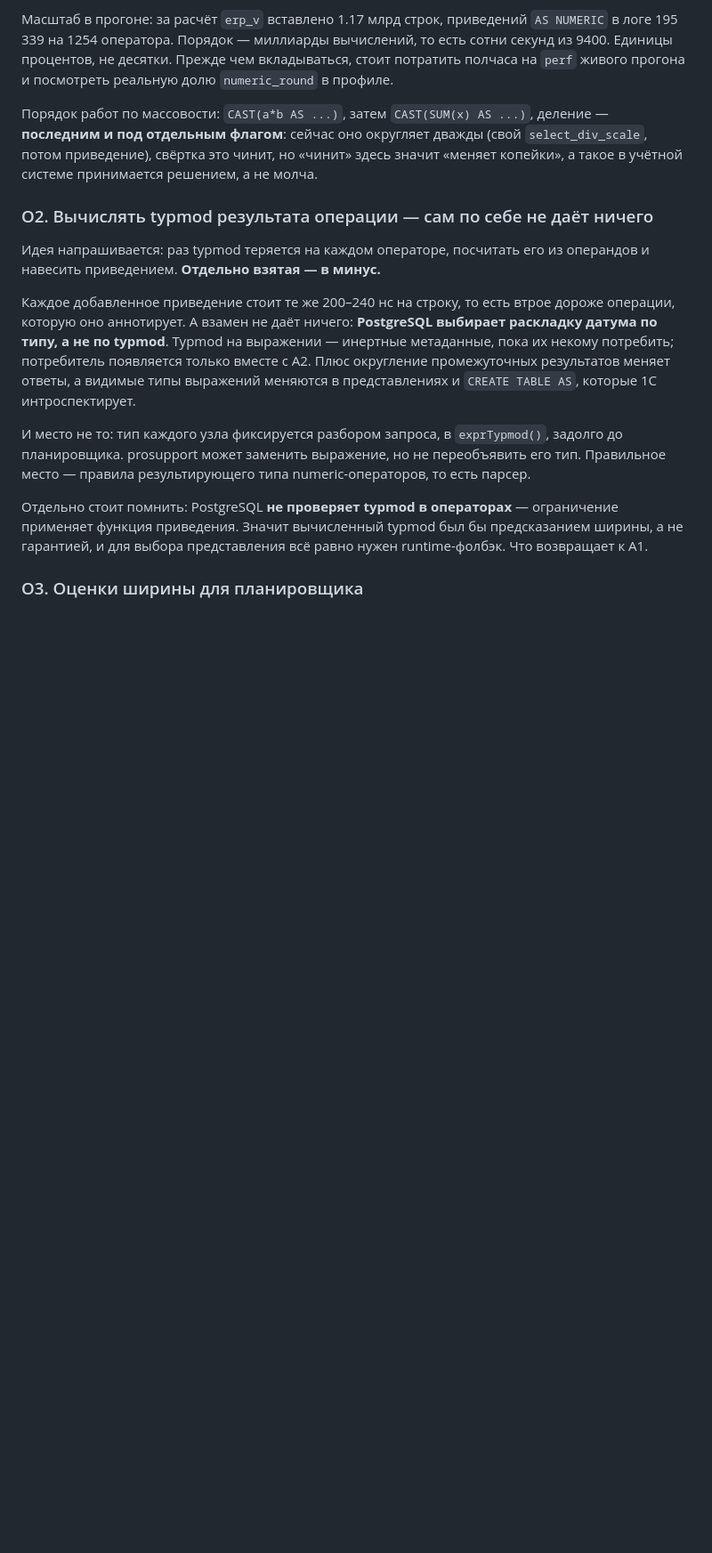
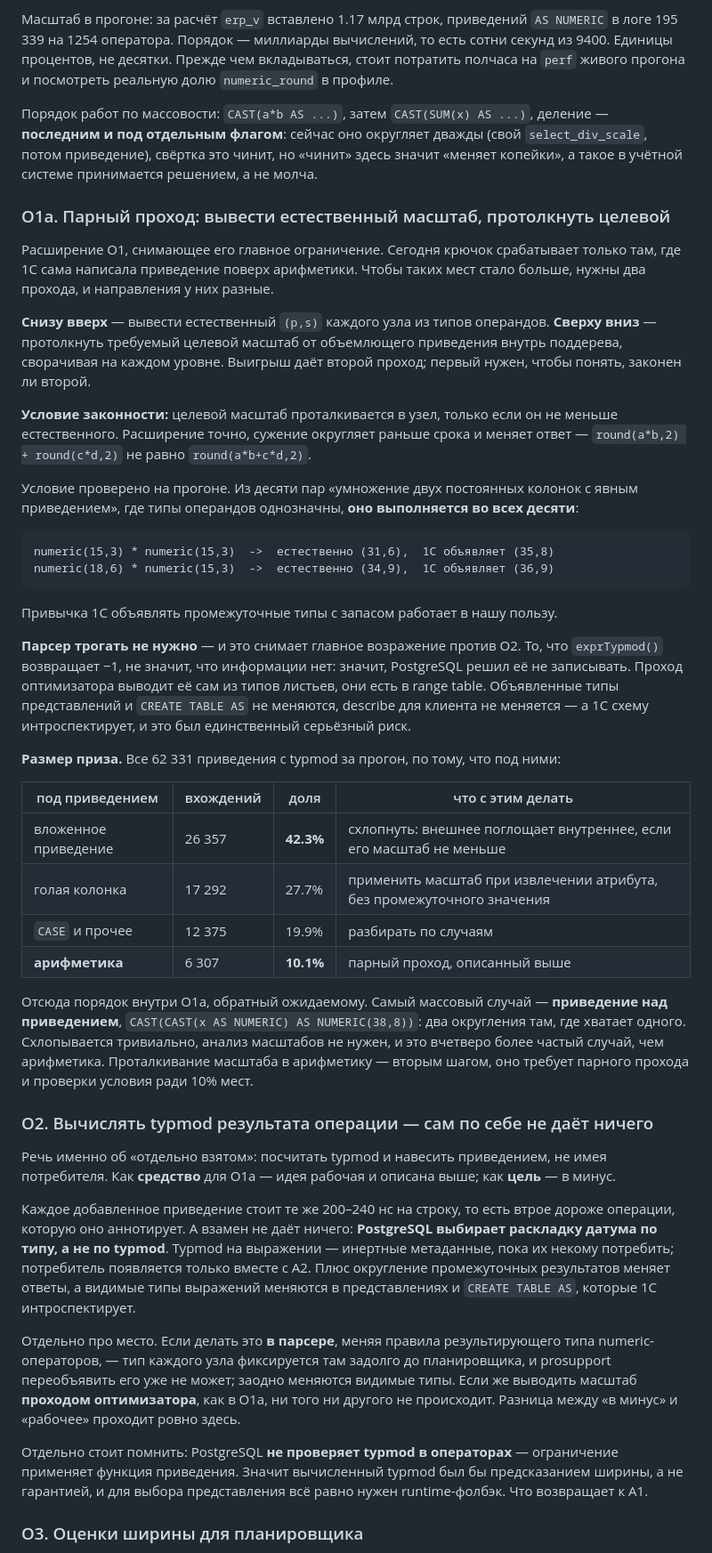
Before and after one commit to danolivo/conf, a Markdown page: 2026g-Numeric-Archeology/VECTORS-numeric-for-1c.md, the part around one of its changes. Shown at 89% size. GitHub-like rendering; blank space fills up the shorter version.

Commit message:
change spec

````diff
--- a/2026g-Numeric-Archeology/VECTORS-numeric-for-1c.md
+++ b/2026g-Numeric-Archeology/VECTORS-numeric-for-1c.md
@@ -198,10 +198,61 @@ HashAggregate.
 здесь значит «меняет копейки», а такое в учётной системе принимается решением,
 а не молча.
 
+### O1a. Парный проход: вывести естественный масштаб, протолкнуть целевой
+
+Расширение O1, снимающее его главное ограничение. Сегодня крючок срабатывает
+только там, где 1С сама написала приведение поверх арифметики. Чтобы таких мест
+стало больше, нужны два прохода, и направления у них разные.
+
+**Снизу вверх** — вывести естественный `(p,s)` каждого узла из типов операндов.
+**Сверху вниз** — протолкнуть требуемый целевой масштаб от объемлющего
+приведения внутрь поддерева, сворачивая на каждом уровне. Выигрыш даёт второй
+проход; первый нужен, чтобы понять, законен ли второй.
+
+**Условие законности:** целевой масштаб проталкивается в узел, только если он не
+меньше естественного. Расширение точно, сужение округляет раньше срока и меняет
+ответ — `round(a*b,2) + round(c*d,2)` не равно `round(a*b+c*d,2)`.
+
+Условие проверено на прогоне. Из десяти пар «умножение двух постоянных колонок
+с явным приведением», где типы операндов однозначны, **оно выполняется во всех
+десяти**:
+
+```
+numeric(15,3) * numeric(15,3)  ->  естественно (31,6),  1С объявляет (35,8)
+numeric(18,6) * numeric(15,3)  ->  естественно (34,9),  1С объявляет (36,9)
+```
+
+Привычка 1С объявлять промежуточные типы с запасом работает в нашу пользу.
+
+**Парсер трогать не нужно** — и это снимает главное возражение против O2. То,
+что `exprTypmod()` возвращает −1, не значит, что информации нет: значит,
+PostgreSQL решил её не записывать. Проход оптимизатора выводит её сам из типов
+листьев, они есть в range table. Объявленные типы представлений и
+`CREATE TABLE AS` не меняются, describe для клиента не меняется — а 1С схему
+интроспектирует, и это был единственный серьёзный риск.
+
+**Размер приза.** Все 62 331 приведения с typmod за прогон, по тому, что под
+ними:
+
+| под приведением | вхождений | доля | что с этим делать |
+|---|---|---|---|
+| вложенное приведение | 26 357 | **42.3%** | схлопнуть: внешнее поглощает внутреннее, если его масштаб не меньше |
+| голая колонка | 17 292 | 27.7% | применить масштаб при извлечении атрибута, без промежуточного значения |
+| `CASE` и прочее | 12 375 | 19.9% | разбирать по случаям |
+| **арифметика** | 6 307 | **10.1%** | парный проход, описанный выше |
+
+Отсюда порядок внутри O1a, обратный ожидаемому. Самый массовый случай —
+**приведение над приведением**, `CAST(CAST(x AS NUMERIC) AS NUMERIC(38,8))`: два
+округления там, где хватает одного. Схлопывается тривиально, анализ масштабов не
+нужен, и это вчетверо более частый случай, чем арифметика. Проталкивание
+масштаба в арифметику — вторым шагом, оно требует парного прохода и проверки
+условия ради 10% мест.
+
 ### O2. Вычислять typmod результата операции — сам по себе не даёт ничего
 
-Идея напрашивается: раз typmod теряется на каждом операторе, посчитать его из
-операндов и навесить приведением. **Отдельно взятая — в минус.**
+Речь именно об «отдельно взятом»: посчитать typmod и навесить приведением, не
+имея потребителя. Как **средство** для O1a — идея рабочая и описана выше; как
+**цель** — в минус.
 
 Каждое добавленное приведение стоит те же 200–240 нс на строку, то есть втрое
 дороже операции, которую оно аннотирует. А взамен не даёт ничего:
@@ -211,10 +262,12 @@ HashAggregate.
 меняет ответы, а видимые типы выражений меняются в представлениях и `CREATE
 TABLE AS`, которые 1С интроспектирует.
 
-И место не то: тип каждого узла фиксируется разбором запроса, в `exprTypmod()`,
-задолго до планировщика. prosupport может заменить выражение, но не
-переобъявить его тип. Правильное место — правила результирующего типа
-numeric-операторов, то есть парсер.
+Отдельно про место. Если делать это **в парсере**, меняя правила
+результирующего типа numeric-операторов, — тип каждого узла фиксируется там
+задолго до планировщика, и prosupport переобъявить его уже не может; заодно
+меняются видимые типы. Если же выводить масштаб **проходом оптимизатора**, как
+в O1a, ни того ни другого не происходит. Разница между «в минус» и «рабочее»
+проходит ровно здесь.
 
 Отдельно стоит помнить: PostgreSQL **не проверяет typmod в операторах** —
 ограничение применяет функция приведения. Значит вычисленный typmod был бы
````
Also changed, not shown: other parts of 2026g-Numeric-Archeology/VECTORS-numeric-for-1c.md (+8 -7 lines).
